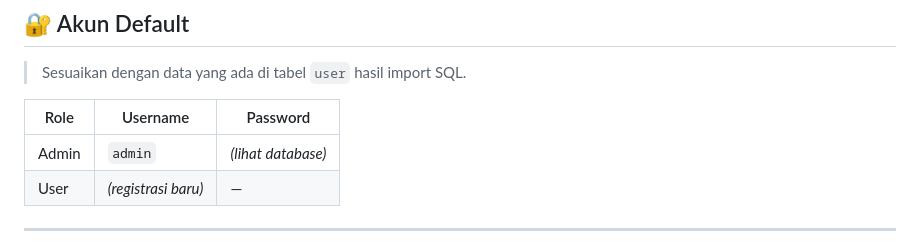
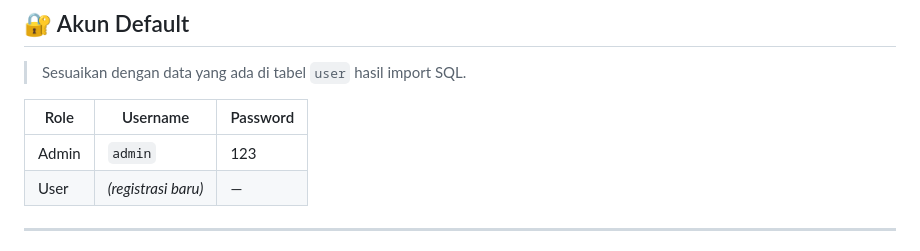
Before and after one commit to nichodony/perdig-prakbasadat, a Markdown page: README.md, the part around the change. Rendered like a GitHub page.

```diff
--- a/README.md
+++ b/README.md
@@ -127,7 +127,7 @@ perdig/
 
 | Role  | Username | Password |
 |-------|----------|----------|
-| Admin | `admin`  | *(lihat database)* |
+| Admin | `admin`  | 123 |
 | User  | *(registrasi baru)* | — |
 
 ---
```
